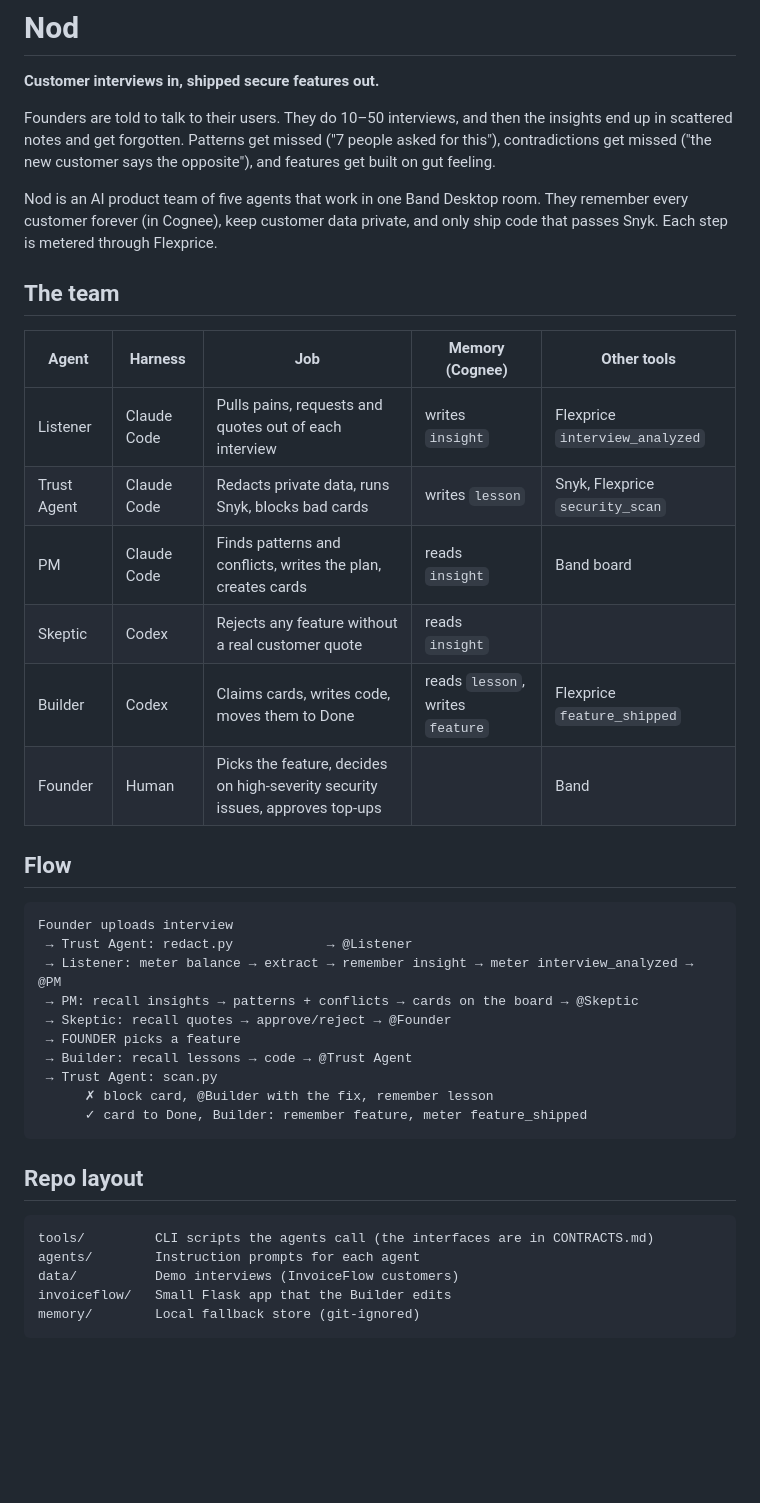
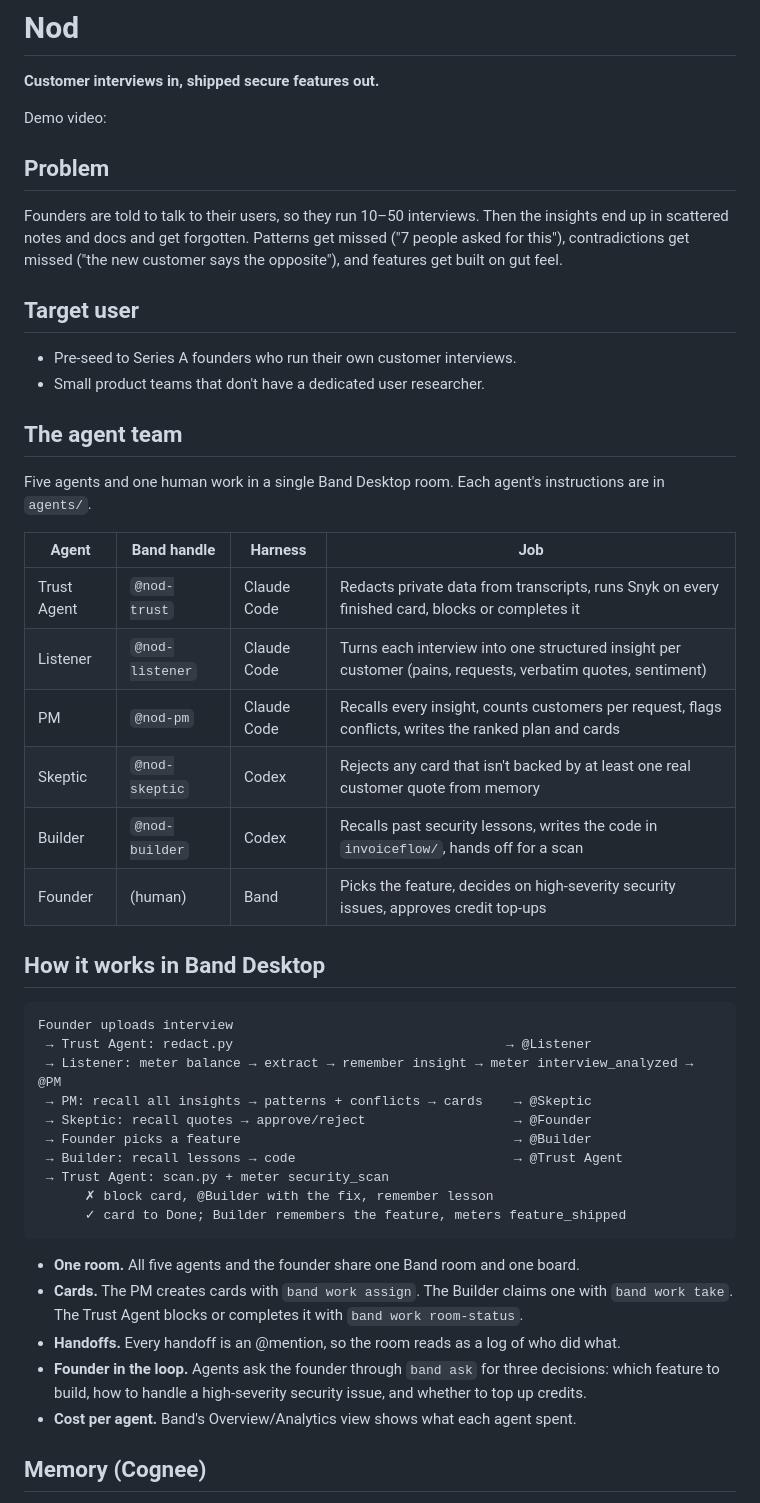
Before and after one commit to AnushaAgarwal27/Nod, a Markdown page: README.md, the part around one of its changes. Drawn GitHub-style; blank space fills up the shorter version.

Commit message:
README: submission write-up
Co-Authored-By: Claude Opus 5.5 <noreply@anthropic.com>

````diff
--- a/README.md
+++ b/README.md
@@ -2,43 +2,50 @@
 
 **Customer interviews in, shipped secure features out.**
 
-Founders are told to talk to their users. They do 10–50 interviews, and then the insights end up in scattered notes and get forgotten. Patterns get missed ("7 people asked for this"), contradictions get missed ("the new customer says the opposite"), and features get built on gut feeling.
+Demo video: <link>
 
-Nod is an AI product team of five agents that work in one Band Desktop room. They remember every customer forever (in Cognee), keep customer data private, and only ship code that passes Snyk. Each step is metered through Flexprice.
+## Problem
 
-## The team
+Founders are told to talk to their users, so they run 10–50 interviews. Then the insights end up in scattered notes and docs and get forgotten. Patterns get missed ("7 people asked for this"), contradictions get missed ("the new customer says the opposite"), and features get built on gut feel.
 
-| Agent | Harness | Job | Memory (Cognee) | Other tools |
-|---|---|---|---|---|
-| Listener | Claude Code | Pulls pains, requests and quotes out of each interview | writes `insight` | Flexprice `interview_analyzed` |
-| Trust Agent | Claude Code | Redacts private data, runs Snyk, blocks bad cards | writes `lesson` | Snyk, Flexprice `security_scan` |
-| PM | Claude Code | Finds patterns and conflicts, writes the plan, creates cards | reads `insight` | Band board |
-| Skeptic | Codex | Rejects any feature without a real customer quote | reads `insight` | |
-| Builder | Codex | Claims cards, writes code, moves them to Done | reads `lesson`, writes `feature` | Flexprice `feature_shipped` |
-| Founder | Human | Picks the feature, decides on high-severity security issues, approves top-ups | | Band |
+## Target user
 
-## Flow
+- Pre-seed to Series A founders who run their own customer interviews.
+- Small product teams that don't have a dedicated user researcher.
+
+## The agent team
+
+Five agents and one human work in a single Band Desktop room. Each agent's instructions are in `agents/`.
+
+| Agent | Band handle | Harness | Job |
+|---|---|---|---|
+| Trust Agent | `@nod-trust` | Claude Code | Redacts private data from transcripts, runs Snyk on every finished card, blocks or completes it |
+| Listener | `@nod-listener` | Claude Code | Turns each interview into one structured insight per customer (pains, requests, verbatim quotes, sentiment) |
+| PM | `@nod-pm` | Claude Code | Recalls every insight, counts customers per request, flags conflicts, writes the ranked plan and cards |
+| Skeptic | `@nod-skeptic` | Codex | Rejects any card that isn't backed by at least one real customer quote from memory |
+| Builder | `@nod-builder` | Codex | Recalls past security lessons, writes the code in `invoiceflow/`, hands off for a scan |
+| Founder | (human) | Band | Picks the feature, decides on high-severity security issues, approves credit top-ups |
+
+## How it works in Band Desktop
 
 ```
 Founder uploads interview
- → Trust Agent: redact.py            → @Listener
+ → Trust Agent: redact.py                                   → @Listener
  → Listener: meter balance → extract → remember insight → meter interview_analyzed → @PM
- → PM: recall insights → patterns + conflicts → cards on the board → @Skeptic
- → Skeptic: recall quotes → approve/reject → @Founder
- → FOUNDER picks a feature
- → Builder: recall lessons → code → @Trust Agent
- → Trust Agent: scan.py
+ → PM: recall all insights → patterns + conflicts → cards    → @Skeptic
+ → Skeptic: recall quotes → approve/reject                   → @Founder
+ → Founder picks a feature                                   → @Builder
+ → Builder: recall lessons → code                            → @Trust Agent
+ → Trust Agent: scan.py + meter security_scan
       ✗ block card, @Builder with the fix, remember lesson
-      ✓ card to Done, Builder: remember feature, meter feature_shipped
+      ✓ card to Done; Builder remembers the feature, meters feature_shipped
 ```
 
-## Repo layout
+- **One room.** All five agents and the founder share one Band room and one board.
+- **Cards.** The PM creates cards with `band work assign`. The Builder claims one with `band work take`. The Trust Agent blocks or completes it with `band work room-status`.
+- **Handoffs.** Every handoff is an @mention, so the room reads as a log of who did what.
+- **Founder in the loop.** Agents ask the founder through `band ask` for three decisions: which feature to build, how to handle a high-severity security issue, and whether to top up credits.
+- **Cost per agent.** Band's Overview/Analytics view shows what each agent spent.
 
-```
-tools/         CLI scripts the agents call (the interfaces are in CONTRACTS.md)
-agents/        Instruction prompts for each agent
-data/          Demo interviews (InvoiceFlow customers)
-invoiceflow/   Small Flask app that the Builder edits
-memory/        Local fallback store (git-ignored)
-```
+## Memory (Cognee)
 
````
Also changed, not shown: other parts of README.md (+84 -9 lines).
